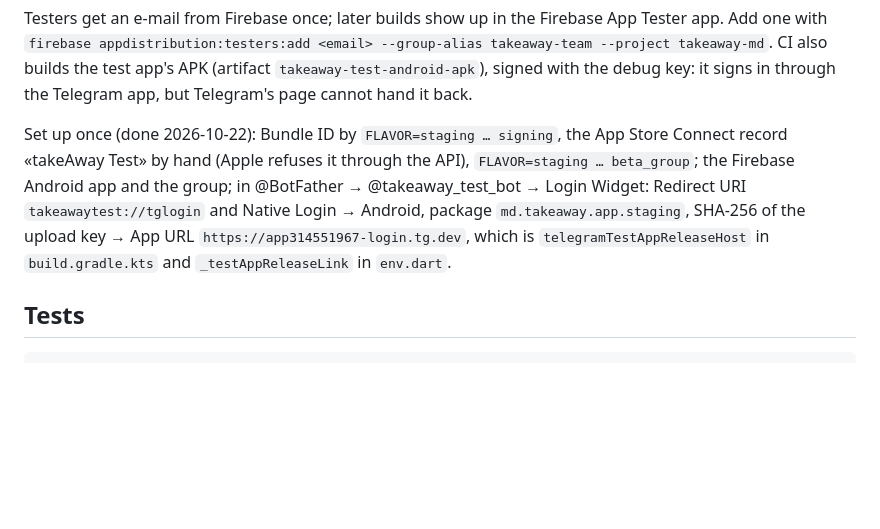
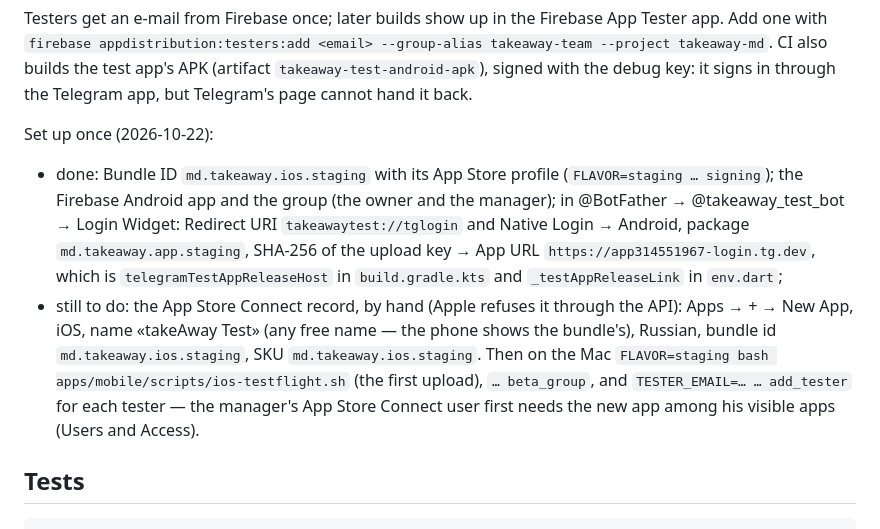
Before and after one commit to damaskin/takeAway, a Markdown page: apps/mobile/README.md, the part around the change. Rendered like a GitHub page; blank space fills up the shorter version.

Commit message:
docs(mobile): what is left to set up for the test app on iOS
Co-Authored-By: Claude Opus 5.5 <noreply@anthropic.com>

```diff
--- a/apps/mobile/README.md
+++ b/apps/mobile/README.md
@@ -415,14 +415,23 @@ CI also builds the test app's APK (artifact `takeaway-test-android-apk`),
 signed with the debug key: it signs in through the Telegram app, but
 Telegram's page cannot hand it back.
 
-Set up once (done 2026-10-22): Bundle ID by `FLAVOR=staging … signing`, the
-App Store Connect record «takeAway Test» by hand (Apple refuses it through
-the API), `FLAVOR=staging … beta_group`; the Firebase Android app and the
-group; in @BotFather → @takeaway_test_bot → Login Widget: Redirect URI
-`takeawaytest://tglogin` and Native Login → Android, package
-`md.takeaway.app.staging`, SHA-256 of the upload key → App URL
-`https://app314551967-login.tg.dev`, which is `telegramTestAppReleaseHost`
-in `build.gradle.kts` and `_testAppReleaseLink` in `env.dart`.
+Set up once (2026-10-22):
+
+- done: Bundle ID `md.takeaway.ios.staging` with its App Store profile
+  (`FLAVOR=staging … signing`); the Firebase Android app and the group
+  (the owner and the manager); in @BotFather → @takeaway_test_bot → Login
+  Widget: Redirect URI `takeawaytest://tglogin` and Native Login → Android,
+  package `md.takeaway.app.staging`, SHA-256 of the upload key → App URL
+  `https://app314551967-login.tg.dev`, which is `telegramTestAppReleaseHost`
+  in `build.gradle.kts` and `_testAppReleaseLink` in `env.dart`;
+- still to do: the App Store Connect record, by hand (Apple refuses it
+  through the API): Apps → + → New App, iOS, name «takeAway Test» (any free
+  name — the phone shows the bundle's), Russian, bundle id
+  `md.takeaway.ios.staging`, SKU `md.takeaway.ios.staging`. Then on the Mac
+  `FLAVOR=staging bash apps/mobile/scripts/ios-testflight.sh` (the first
+  upload), `… beta_group`, and `TESTER_EMAIL=… … add_tester` for each tester
+  — the manager's App Store Connect user first needs the new app among his
+  visible apps (Users and Access).
 
 ## Tests
 
```
